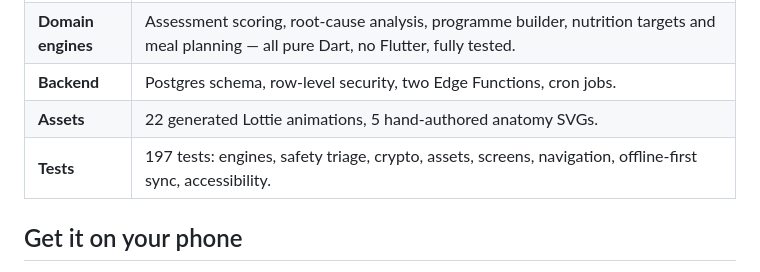
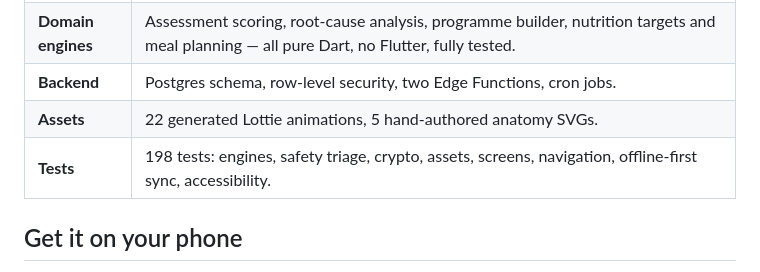
Before and after one commit to joeroot120397-dot/ED-PE, a Markdown page: README.md, the part around the change. GitHub-like rendering.

Commit message:
Correct the test count in the README
The suite is 198 tests, not 197; the number went stale when the router
and sync tests landed.

Co-Authored-By: Claude Opus 5 <noreply@anthropic.com>
Claude-Session: https://claude.ai/code/session_011AJE2Qt9G5kVEGWg3SJxFg

```diff
--- a/README.md
+++ b/README.md
@@ -31,7 +31,7 @@ coach grounded in a reviewed content library.
 | **Domain engines** | Assessment scoring, root-cause analysis, programme builder, nutrition targets and meal planning — all pure Dart, no Flutter, fully tested. |
 | **Backend** | Postgres schema, row-level security, two Edge Functions, cron jobs. |
 | **Assets** | 22 generated Lottie animations, 5 hand-authored anatomy SVGs. |
-| **Tests** | 197 tests: engines, safety triage, crypto, assets, screens, navigation, offline-first sync, accessibility. |
+| **Tests** | 198 tests: engines, safety triage, crypto, assets, screens, navigation, offline-first sync, accessibility. |
 
 ## Get it on your phone
 
```
